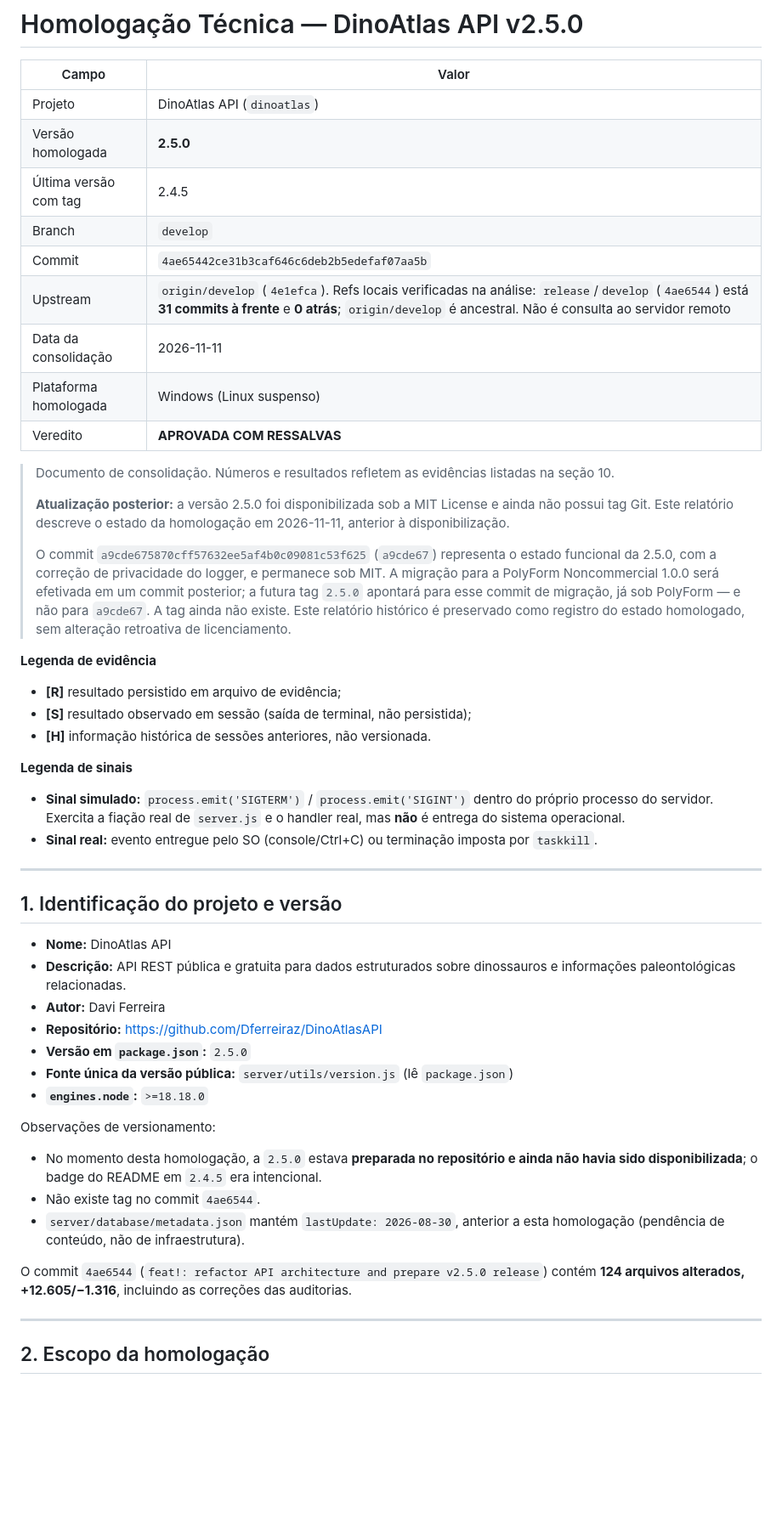
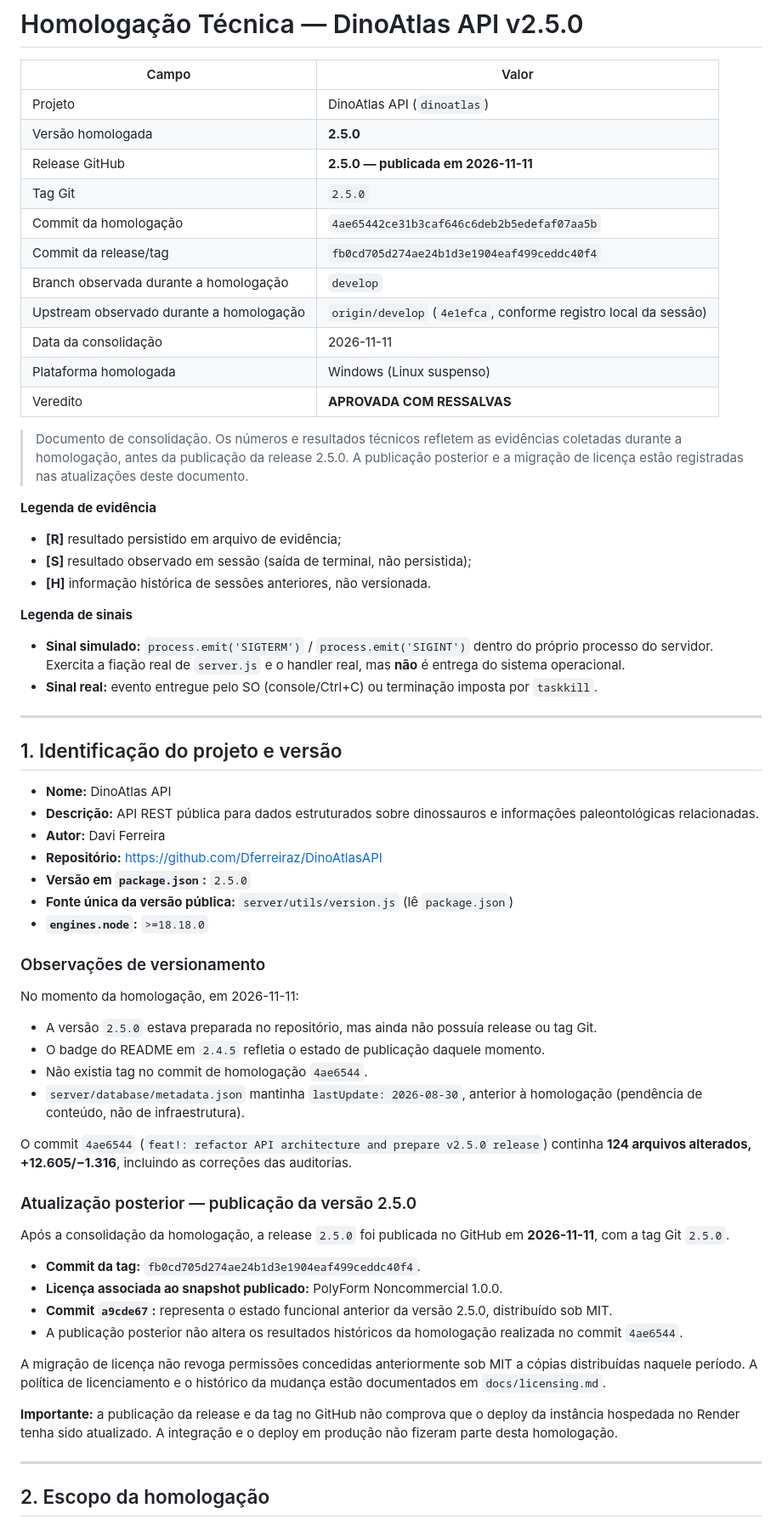
Before and after one commit to Dferreiraz/DinoAtlasAPI, a Markdown page: docs/operations/homologation-v2.5.0.md, the part around one of its changes. Shown at 85% size. Rendered like a GitHub page; blank space fills up the shorter version.

Commit message:
Revise homologation document for version 2.5.0
Updated homologation document for version 2.5.0, including release details, audit results, and recommendations for the next steps.

```diff
--- a/docs/operations/homologation-v2.5.0.md
+++ b/docs/operations/homologation-v2.5.0.md
@@ -4,28 +4,17 @@
 |---|---|
 | Projeto | DinoAtlas API (`dinoatlas`) |
 | Versão homologada | **2.5.0** |
-| Última versão com tag | 2.4.5 |
-| Branch | `develop` |
-| Commit | `4ae65442ce31b3caf646c6deb2b5edefaf07aa5b` |
-| Upstream | `origin/develop` (`4e1efca`). Refs locais verificadas na análise: `release`/`develop` (`4ae6544`) está **31 commits à frente** e **0 atrás**; `origin/develop` é ancestral. Não é consulta ao servidor remoto |
+| Release GitHub | **2.5.0 — publicada em 2026-11-11** |
+| Tag Git | `2.5.0` |
+| Commit da homologação | `4ae65442ce31b3caf646c6deb2b5edefaf07aa5b` |
+| Commit da release/tag | `fb0cd705d274ae24b1d3e1904eaf499ceddc40f4` |
+| Branch observada durante a homologação | `develop` |
+| Upstream observado durante a homologação | `origin/develop` (`4e1efca`, conforme registro local da sessão) |
 | Data da consolidação | 2026-11-11 |
 | Plataforma homologada | Windows (Linux suspenso) |
 | Veredito | **APROVADA COM RESSALVAS** |
 
-> Documento de consolidação. Números e resultados refletem as evidências
-> listadas na seção 10.
->
-> **Atualização posterior:** a versão 2.5.0 foi disponibilizada sob a MIT
-> License e ainda não possui tag Git. Este relatório descreve o estado da
-> homologação em 2026-11-11, anterior à disponibilização.
->
-> O commit `a9cde675870cff57632ee5af4b0c09081c53f625` (`a9cde67`) representa o
-> estado funcional da 2.5.0, com a correção de privacidade do logger, e
-> permanece sob MIT. A migração para a PolyForm Noncommercial 1.0.0 será
-> efetivada em um commit posterior; a futura tag `2.5.0` apontará para esse
-> commit de migração, já sob PolyForm — e não para `a9cde67`. A tag ainda não
-> existe. Este relatório histórico é preservado como registro do estado
-> homologado, sem alteração retroativa de licenciamento.
+> Documento de consolidação. Os números e resultados técnicos refletem as evidências coletadas durante a homologação, antes da publicação da release 2.5.0. A publicação posterior e a migração de licença estão registradas nas atualizações deste documento.
 
 **Legenda de evidência**
 
@@ -35,38 +24,44 @@
 
 **Legenda de sinais**
 
-- **Sinal simulado:** `process.emit('SIGTERM')` / `process.emit('SIGINT')`
-  dentro do próprio processo do servidor. Exercita a fiação real de
-  `server.js` e o handler real, mas **não** é entrega do sistema operacional.
-- **Sinal real:** evento entregue pelo SO (console/Ctrl+C) ou terminação
-  imposta por `taskkill`.
+- **Sinal simulado:** `process.emit('SIGTERM')` / `process.emit('SIGINT')` dentro do próprio processo do servidor. Exercita a fiação real de `server.js` e o handler real, mas **não** é entrega do sistema operacional.
+- **Sinal real:** evento entregue pelo SO (console/Ctrl+C) ou terminação imposta por `taskkill`.
 
 ---
 
 ## 1. Identificação do projeto e versão
 
 - **Nome:** DinoAtlas API
-- **Descrição:** API REST pública e gratuita para dados estruturados sobre
-  dinossauros e informações paleontológicas relacionadas.
+- **Descrição:** API REST pública para dados estruturados sobre dinossauros e informações paleontológicas relacionadas.
 - **Autor:** Davi Ferreira
 - **Repositório:** https://github.com/Dferreiraz/DinoAtlasAPI
 - **Versão em `package.json`:** `2.5.0`
-- **Fonte única da versão pública:** `server/utils/version.js` (lê
-  `package.json`)
+- **Fonte única da versão pública:** `server/utils/version.js` (lê `package.json`)
 - **`engines.node`:** `>=18.18.0`
 
-Observações de versionamento:
+### Observações de versionamento
 
-- No momento desta homologação, a `2.5.0` estava **preparada no repositório e
-  ainda não havia sido disponibilizada**; o badge do README em `2.4.5` era
-  intencional.
-- Não existe tag no commit `4ae6544`.
-- `server/database/metadata.json` mantém `lastUpdate: 2026-08-30`, anterior a
-  esta homologação (pendência de conteúdo, não de infraestrutura).
+No momento da homologação, em 2026-11-11:
 
-O commit `4ae6544` (`feat!: refactor API architecture and prepare v2.5.0
-release`) contém **124 arquivos alterados, +12.605/−1.316**, incluindo as
-correções das auditorias.
+- A versão `2.5.0` estava preparada no repositório, mas ainda não possuía release ou tag Git.
+- O badge do README em `2.4.5` refletia o estado de publicação daquele momento.
+- Não existia tag no commit de homologação `4ae6544`.
+- `server/database/metadata.json` mantinha `lastUpdate: 2026-08-30`, anterior à homologação (pendência de conteúdo, não de infraestrutura).
+
+O commit `4ae6544` (`feat!: refactor API architecture and prepare v2.5.0 release`) continha **124 arquivos alterados, +12.605/−1.316**, incluindo as correções das auditorias.
+
+### Atualização posterior — publicação da versão 2.5.0
+
+Após a consolidação da homologação, a release `2.5.0` foi publicada no GitHub em **2026-11-11**, com a tag Git `2.5.0`.
+
+- **Commit da tag:** `fb0cd705d274ae24b1d3e1904eaf499ceddc40f4`.
+- **Licença associada ao snapshot publicado:** PolyForm Noncommercial 1.0.0.
+- **Commit `a9cde67`:** representa o estado funcional anterior da versão 2.5.0, distribuído sob MIT.
+- A publicação posterior não altera os resultados históricos da homologação realizada no commit `4ae6544`.
+
+A migração de licença não revoga permissões concedidas anteriormente sob MIT a cópias distribuídas naquele período. A política de licenciamento e o histórico da mudança estão documentados em `docs/licensing.md`.
+
+**Importante:** a publicação da release e da tag no GitHub não comprova que o deploy da instância hospedada no Render tenha sido atualizado. A integração e o deploy em produção não fizeram parte desta homologação.
 
 ---
 
```
Also changed, not shown: other parts of docs/operations/homologation-v2.5.0.md (+63 -109 lines).
